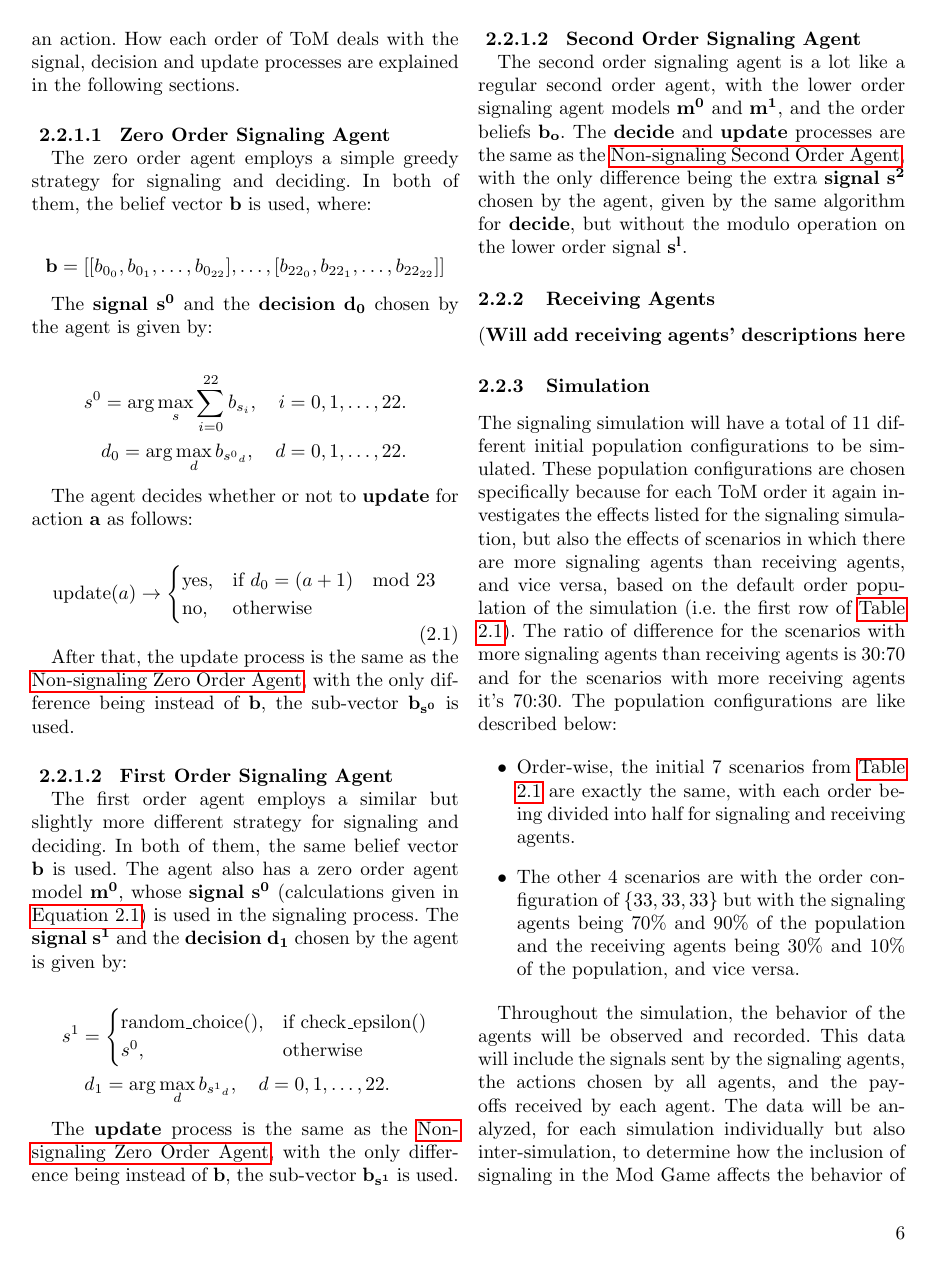
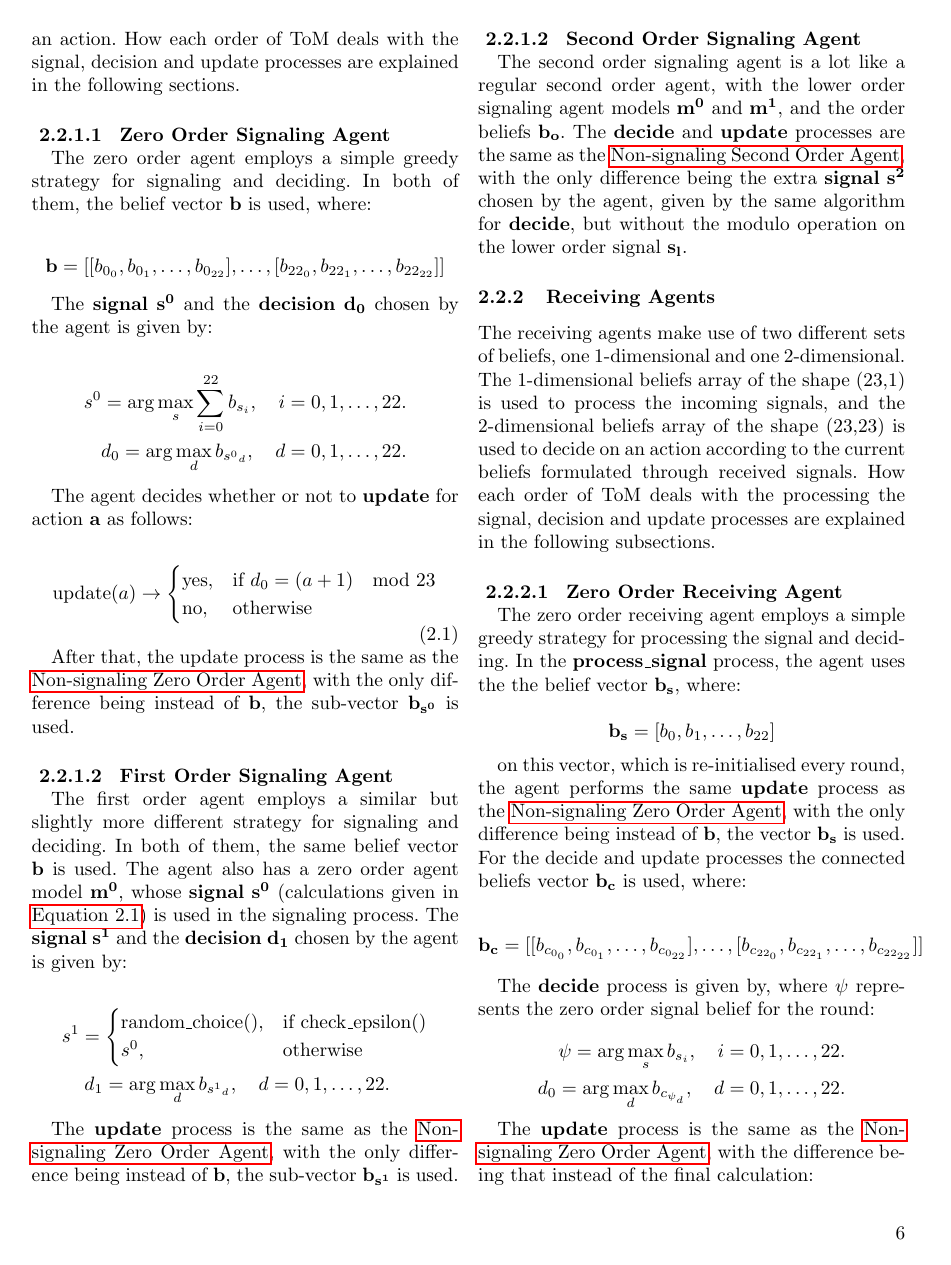
Before and after one commit to AtakanTekparmak/Thesis_s4017765_Writing, a LaTeX thesis (bachelorthesis.tex, which reads tex/methodology_dir/signaling.tex): page 6 of 13. Compiled offline with pdfLaTeX.

Commit message:
fix: Added zero order receiving agent

```diff
--- a/tex/methodology_dir/signaling.tex
+++ b/tex/methodology_dir/signaling.tex
@@ -61,8 +61,33 @@ The \textbf{update} process is the same as the \hyperref[eq:zero-order-update]{N
 
 \subsubsubsection{2.2.1.2}{Second Order Signaling Agent}
 
-The second order signaling agent is a lot like a regular second order agent, with the lower order signaling agent models $\mathbf{m^0}$ and $\mathbf{m^1}$, and the order beliefs $\mathbf{b_o}$. The \textbf{decide} and \textbf{update} processes are the same as the \hyperref[eq:second-order-decide]{Non-signaling Second Order Agent}, with the only difference being the extra \textbf{signal} $\mathbf{s^2}$ chosen by the agent, given by the same algorithm for \textbf{decide}, but without the modulo operation on the lower order signal $\mathbf{s^l}$.
+The second order signaling agent is a lot like a regular second order agent, with the lower order signaling agent models $\mathbf{m^0}$ and $\mathbf{m^1}$, and the order beliefs $\mathbf{b_o}$. The \textbf{decide} and \textbf{update} processes are the same as the \hyperref[eq:second-order-decide]{Non-signaling Second Order Agent}, with the only difference being the extra \textbf{signal} $\mathbf{s^2}$ chosen by the agent, given by the same algorithm for \textbf{decide}, but without the modulo operation on the lower order signal $\mathbf{s_l}$.
 
 \subsubsection{Receiving Agents}
-(\textbf{Will add receiving agents' descriptions here}
-%\subsubsubsection{2.2.2.1}{Zero Order Receiving Agent}
+
+The receiving agents make use of two different sets of beliefs, one 1-dimensional and one 2-dimensional. The 1-dimensional beliefs array of the shape (23,1) is used to process the incoming signals, and the 2-dimensional beliefs array of the shape (23,23) is used to decide on an action according to the current beliefs formulated through received signals. How each order of ToM deals with the processing the signal, decision and update processes are explained in the following subsections.
+
+\subsubsubsection{2.2.2.1}{Zero Order Receiving Agent}
+
+The zero order receiving agent employs a simple greedy strategy for processing the signal and deciding. In the \textbf{process\_signal} process, the agent uses the the belief vector $\mathbf{b_s}$, where:
+
+\[
+\mathbf{b_s} = [b_{0}, b_{1}, \ldots, b_{22}]
+\]
+
+on this vector, which is re-initialised every round, the agent performs the same \textbf{update} process as the \hyperref[eq:zero-order-update]{Non-signaling Zero Order Agent}, with the only difference being instead of $\mathbf{b}$, the vector $\mathbf{b_s}$ is used. For the decide and update processes the connected beliefs vector $\mathbf{b_c}$ is used, where:
+
+\[
+\mathbf{b_c} = [[b_{c_{0_{0}}}, b_{c_{0_{1}}}, \ldots, b_{c_{0_{22}}}], \ldots, [b_{c_{22_{0}}}, b_{c_{22_{1}}}, \ldots, b_{c_{22_{22}}}]]
+\]
+
+The \textbf{decide} process is given by, where $\psi$ represents the zero order signal belief for the round:
+
+\begin{equation*}
+\begin{aligned}
+    \psi = \arg\max_s b_{s_i}, \quad i = 0, 1, \ldots, 22. \\
+    d_0 = \arg\max_d b_{c_{{\psi}_d}}, \quad d = 0, 1, \ldots, 22.
+\end{aligned}
+\end{equation*}
+
+The \textbf{update} process is the same as the \hyperref[eq:zero-order-update]{Non-signaling Zero Order Agent}, with the difference being that instead of the final calculation:
```
Also changed, not shown: bachelorthesis.tex (+1 -0 lines), .commit_log.md, tex/methodology_dir/signaling.tex (13 more changed lines).
